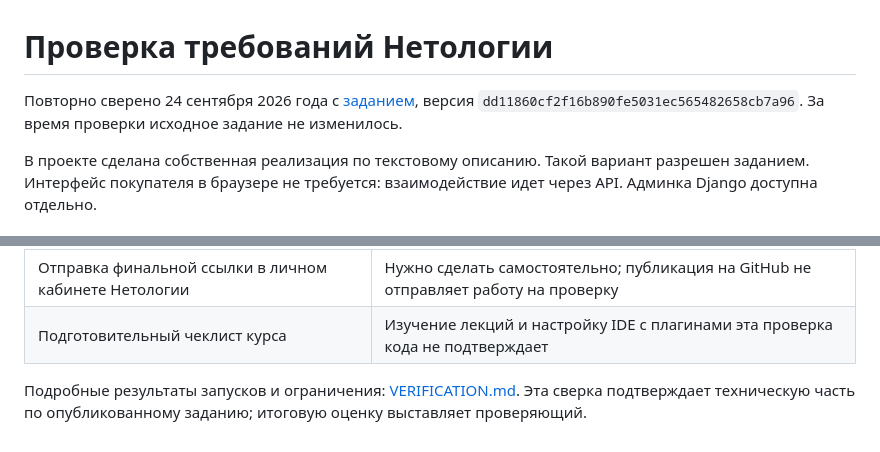
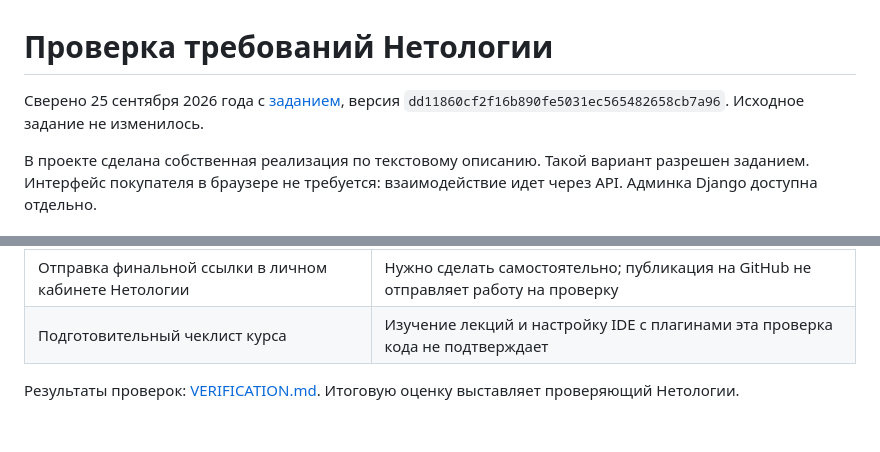
Before and after one commit to Deshead/Diplom, a Markdown page: docs/REQUIREMENTS.md, 2 parts joined by grey strips. GitHub-like rendering.

```diff
--- a/docs/REQUIREMENTS.md
+++ b/docs/REQUIREMENTS.md
@@ -1,6 +1,6 @@
 # Проверка требований Нетологии
 
-Повторно сверено 24 сентября 2026 года с [заданием](https://github.com/netology-code/python-final-diplom), версия `dd11860cf2f16b890fe5031ec565482658cb7a96`. За время проверки исходное задание не изменилось.
+Сверено 25 сентября 2026 года с [заданием](https://github.com/netology-code/python-final-diplom), версия `dd11860cf2f16b890fe5031ec565482658cb7a96`. Исходное задание не изменилось.
 
 В проекте сделана собственная реализация по текстовому описанию. Такой вариант разрешен заданием. Интерфейс покупателя в браузере не требуется: взаимодействие идет через API. Админка Django доступна отдельно.
 
@@ -62,4 +62,4 @@
 | Отправка финальной ссылки в личном кабинете Нетологии | Нужно сделать самостоятельно; публикация на GitHub не отправляет работу на проверку |
 | Подготовительный чеклист курса | Изучение лекций и настройку IDE с плагинами эта проверка кода не подтверждает |
 
-Подробные результаты запусков и ограничения: [VERIFICATION.md](VERIFICATION.md). Эта сверка подтверждает техническую часть по опубликованному заданию; итоговую оценку выставляет проверяющий.
+Результаты проверок: [VERIFICATION.md](VERIFICATION.md). Итоговую оценку выставляет проверяющий Нетологии.
```
Also changed, not shown: docs/VERIFICATION.md (+10 -10 lines).
